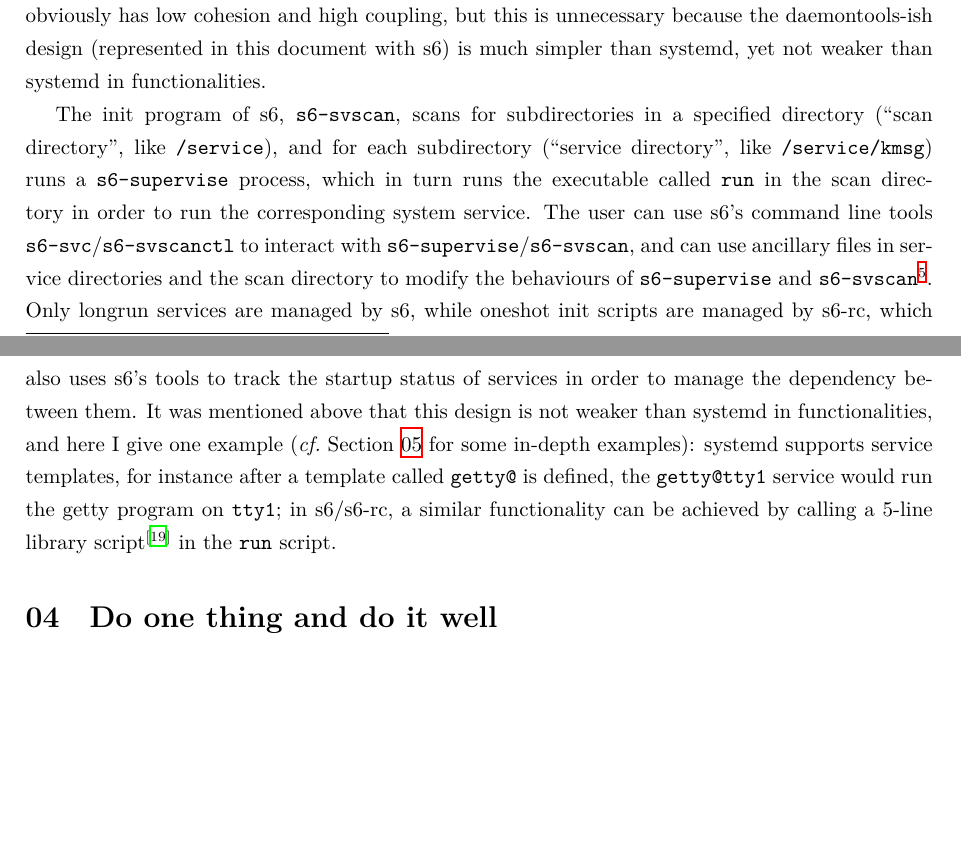
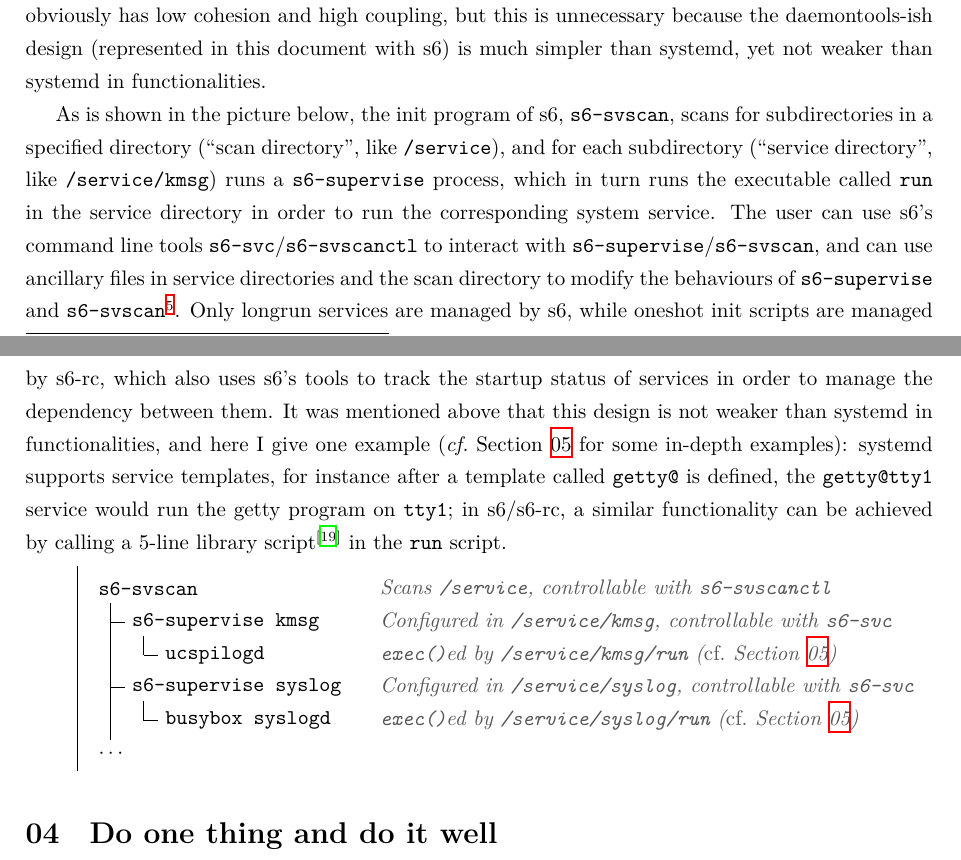
Before and after one commit to CasperVector/up2020, a LaTeX document (up2020-en.tex, which reads up2020-en-1.tex, up2020.cfg): two parts of pages 7 and 8 of 60, joined at a grey line, cut so that both start at the same text, the shorter picture padded with empty space. Compiled offline with XeLaTeX.

Commit message:
Add illustration for the s6 architecture.

```diff
--- a/up2020-en-1.tex
+++ b/up2020-en-1.tex
@@ -229,15 +229,16 @@
 because the daemontools-ish design (represented in this document with s6) is
 much simpler than systemd, yet not weaker than systemd in functionalities.
 
-The init program of s6, \verb|s6-svscan|, scans for subdirectories in a
-specified directory (``scan directory'', like \verb|/service|), and for each
-subdirectory (``service directory'', like \verb|/service/kmsg|) runs a
-\verb|s6-supervise| process, which in turn runs the executable called \verb|run|
-in the scan directory in order to run the corresponding system service.
-The user can use s6's command line tools \verb|s6-svc|/\verb|s6-svscanctl|
-to interact with \verb|s6-supervise|/\verb|s6-svscan|, and can use ancillary
-files in service directories and the scan directory to modify the behaviours
-of \verb|s6-supervise| and \verb|s6-svscan|\footnote{This configuration method
+As is shown in the picture below, the init program of s6, \verb|s6-svscan|,
+scans for subdirectories in a specified directory (``scan directory'', like
+\verb|/service|), and for each subdirectory (``service directory'', like
+\verb|/service/kmsg|) runs a \verb|s6-supervise| process, which in turn
+runs the executable called \verb|run| in the service directory in
+order to run the corresponding system service.  The user can use
+s6's command line tools \verb|s6-svc|/\verb|s6-svscanctl| to interact
+with \verb|s6-supervise|/\verb|s6-svscan|, and can use ancillary files
+in service directories and the scan directory to modify the behaviours of
+\verb|s6-supervise| and \verb|s6-svscan|\footnote{This configuration method
 may seem unintuitive, but its rationale and benefits will be explained in
 Section~\ref{sec:homoiconic} and Footnote~\ref{fn:slew}.}.  Only longrun
 services are managed by s6, while oneshot init scripts are managed by s6-rc,
@@ -249,6 +250,30 @@
 is defined, the \verb|getty@tty1| service would run the getty program on
 \verb|tty1|; in s6/s6-rc, a similar functionality can be achieved by calling
 a 5-line library script\cupercite{gitea:srvrc} in the \verb|run| script.
+\begin{wquoting}
+\begin{tikzpicture}
+	\tikzbase\tikzmath{\dista = 12.5em;}
+	\foreach \x/\y/\t in {%
+		0/0/{s6-svscan},1/1/{s6-supervise kmsg},2/2/{ucspilogd},%
+		1/3/{s6-supervise syslog},2/4/{busybox syslogd},0/5/{$\cdots$}%
+	} \tikzproc{\x}{\y}{\t};
+	\foreach \y/\t in {%
+		0/{Scans \texttt{/service},
+			controllable with \texttt{s6-svscanctl}},%
+		1/{Configured in \texttt{/service/kmsg},
+			controllable with \texttt{s6-svc}},%
+		2/{\texttt{exec()}ed by \texttt{/service/kmsg/run}
+			(\cf~Section~\ref{sec:exec})},%
+		3/{Configured in \texttt{/service/syslog},
+			controllable with \texttt{s6-svc}},%
+		4/{\texttt{exec()}ed by \texttt{/service/syslog/run}
+			(\cf~Section~\ref{sec:exec})}%
+	} \tikzcomment{\dista}{\y}{\t};
+	\draw (0, -\disty) -- (0, \disty - 5 * \unity);
+	\foreach \y in {2,4} \tikzvline{1}{\y};
+	\foreach \x/\y in {0/1,1/2,0/3,1/4} \tikzhline{\x}{\y};
+\end{tikzpicture}
+\end{wquoting}
 
 \section{Do one thing and do it well}\label{sec:mcilroy}
 
--- a/up2020.cfg
+++ b/up2020.cfg
@@ -27,6 +27,8 @@
 }}
 \newcommand*{\tikzproc}[3]{\node at (#1 * \unitx - \distx, -#2 * \unity)
 	[anchor = west] {\texttt{#3}}}
+\newcommand*{\tikzcomment}[3]{\node at (#1, -#2 * \unity)
+	[anchor = west] {\cm{#3}}}
 \newcommand*{\tikzvline}[2]{
 	\draw (#1 * \unitx, {-\disty - (#2 - 1) * \unity})
 		-- (#1 * \unitx, -#2 * \unity)
```
Also changed, not shown: up2020-zh-1.tex (+38 -14 lines), up2020-en-1.tex (11 more changed lines).
